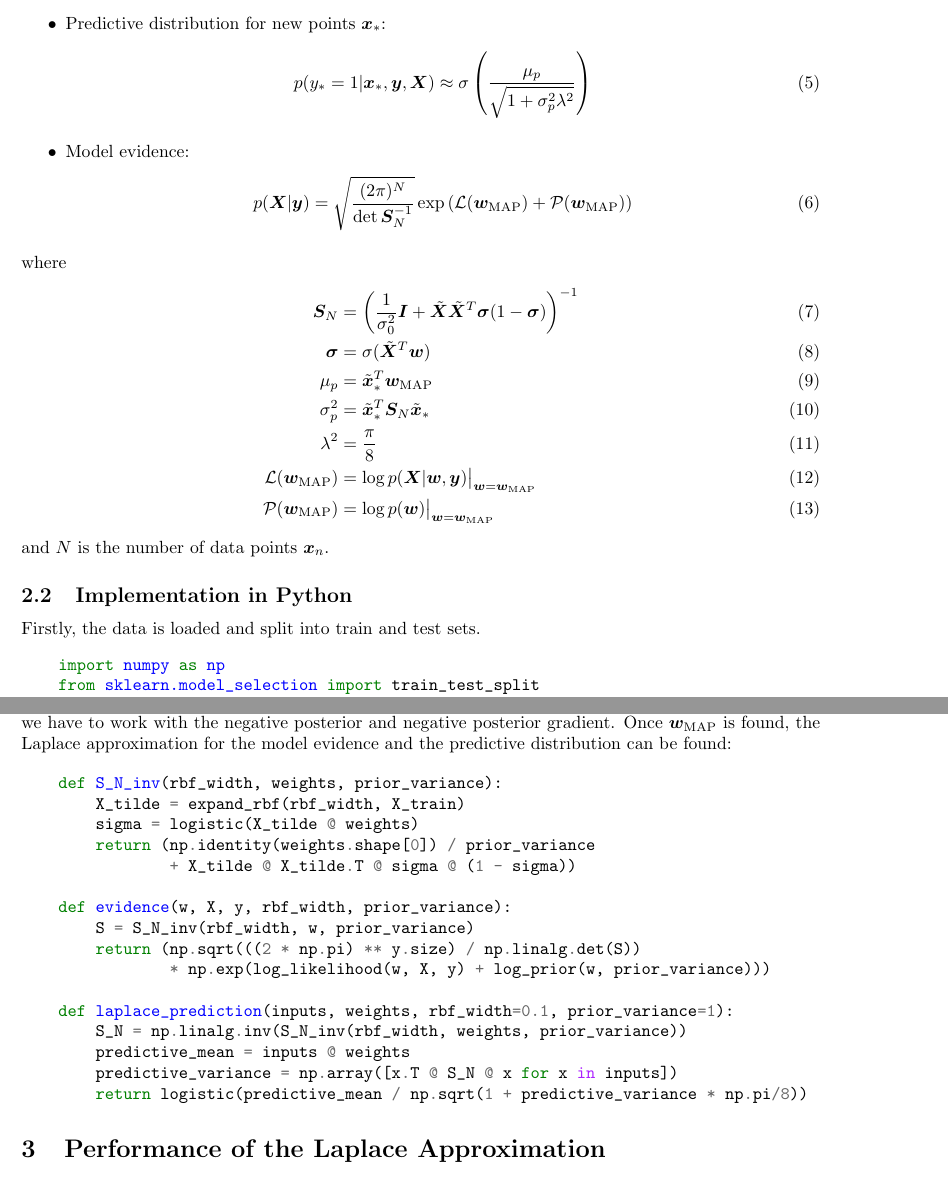
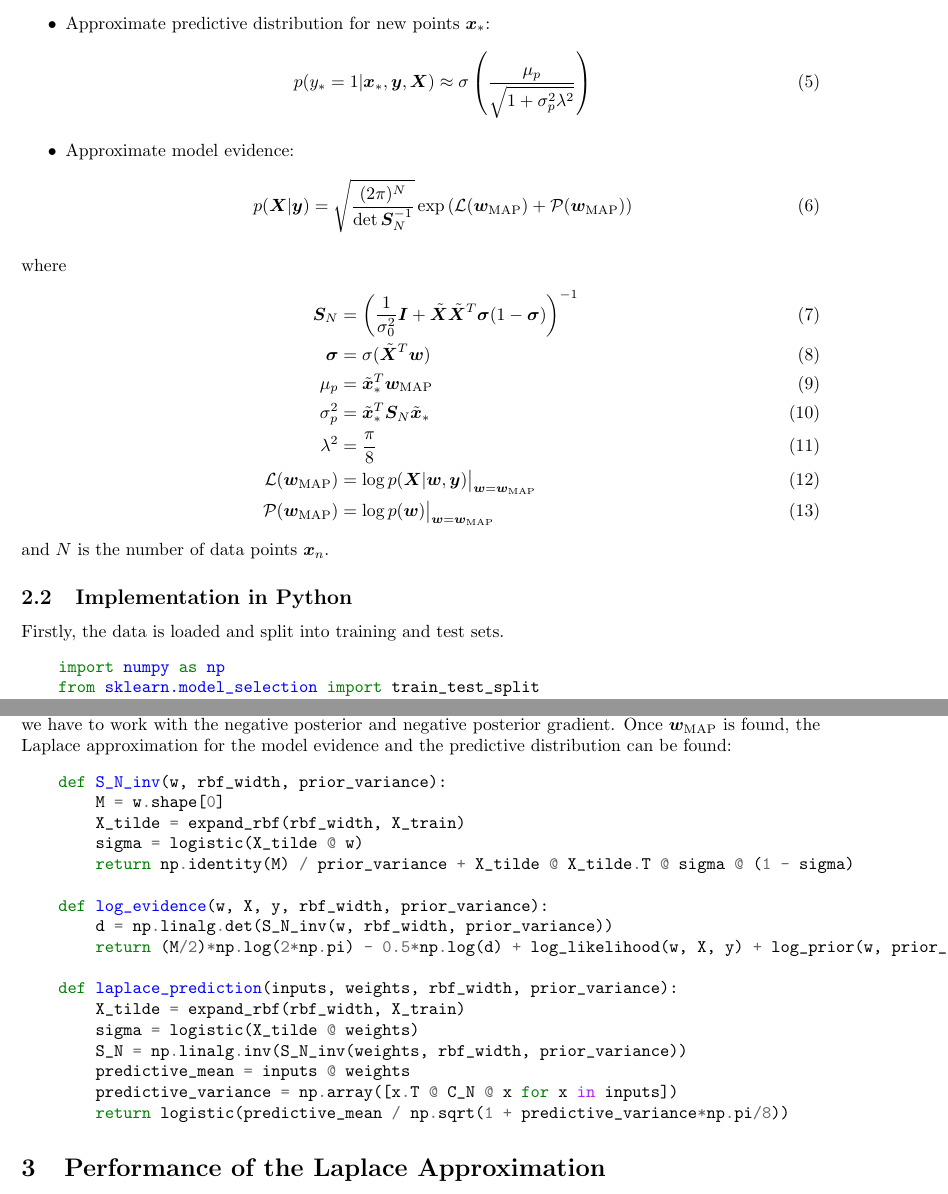
Before and after one commit to theo-brown/bayesian-logistic-classifier, a LaTeX paper (Bayesian_Logistic_Regression.tex): two parts of pages 2 and 3 of 6, joined at a grey line, cut so that both start at the same text. Compiled offline with pdfLaTeX.

Commit message:
Finish Bayesian Logistic Regression code Rename files to be more descriptive

```diff
--- a/ftr.tex
+++ b/Bayesian_Logistic_Regression.tex
@@ -68,11 +68,11 @@
             p(\bm{w} | \bm{X}, \bm{y}) &\approx \mathcal{N}(\bm{w}; \bm{w}_\text{MAP}, \bm{S}_N)
         \end{align}
         \noindent
-        \item Predictive distribution for new points $\bm{x}_*$:
+        \item Approximate predictive distribution for new points $\bm{x}_*$:
         \begin{align}
             p(y_* = 1 | \bm{x}_*, \bm{y}, \bm{X}) &\approx \sigma\left(\frac{\mu_p}{\sqrt{1 + \sigma_p^2\lambda^2}}\right)
         \end{align}
-        \item Model evidence:
+        \item Approximate model evidence:
         \begin{align}
             p(\bm{X} | \bm{y}) = \sqrt{\frac{(2\pi)^N}{\det \bm{S}_N^{-1}}}
                                  \exp \left(\mathcal{L}(\bm{w}_\text{MAP}) + \mathcal{P}(\bm{w}_\text{MAP})\right)
@@ -91,7 +91,7 @@
     and $N$ is the number of data points $\bm{x}_n$.
 
     \subsection{Implementation in Python}
-    Firstly, the data is loaded and split into train and test sets.
+    Firstly, the data is loaded and split into training and test sets.
     \begin{minted}{python}
     import numpy as np
     from sklearn.model_selection import train_test_split
@@ -151,24 +151,24 @@
 
     Note that \verb`scipy.optimize.fmin_l_bfgs_b` is a minimisation function, so to maximise the posterior we have to work with the negative posterior and negative posterior gradient.
     Once $\bm{w}_{\text{MAP}}$ is found, the Laplace approximation for the model evidence and the predictive distribution can be found:
+    \begin{minted}{python}
+    def S_N_inv(w, rbf_width, prior_variance):
+        M = w.shape[0]
+        X_tilde = expand_rbf(rbf_width, X_train)
+        sigma = logistic(X_tilde @ w)
+        return np.identity(M) / prior_variance + X_tilde @ X_tilde.T @ sigma @ (1 - sigma)
 
-    \begin{minted}{python}
-    def S_N_inv(rbf_width, weights, prior_variance):
+    def log_evidence(w, X, y, rbf_width, prior_variance):
+        d = np.linalg.det(S_N_inv(w, rbf_width, prior_variance))
+        return (M/2)*np.log(2*np.pi) - 0.5*np.log(d) + log_likelihood(w, X, y) + log_prior(w, prior_variance)
+
+    def laplace_prediction(inputs, weights, rbf_width, prior_variance):
         X_tilde = expand_rbf(rbf_width, X_train)
         sigma = logistic(X_tilde @ weights)
-        return (np.identity(weights.shape[0]) / prior_variance
-                + X_tilde @ X_tilde.T @ sigma @ (1 - sigma))
-
-    def evidence(w, X, y, rbf_width, prior_variance):
-        S = S_N_inv(rbf_width, w, prior_variance)
-        return (np.sqrt(((2 * np.pi) ** y.size) / np.linalg.det(S))
-                * np.exp(log_likelihood(w, X, y) + log_prior(w, prior_variance)))
-
-    def laplace_prediction(inputs, weights, rbf_width=0.1, prior_variance=1):
-        S_N = np.linalg.inv(S_N_inv(rbf_width, weights, prior_variance))
+        S_N = np.linalg.inv(S_N_inv(weights, rbf_width, prior_variance))
         predictive_mean = inputs @ weights
-        predictive_variance = np.array([x.T @ S_N @ x for x in inputs])
-        return logistic(predictive_mean / np.sqrt(1 + predictive_variance * np.pi/8))
+        predictive_variance = np.array([x.T @ C_N @ x for x in inputs])
+        return logistic(predictive_mean / np.sqrt(1 + predictive_variance*np.pi/8))
     \end{minted}
 
     \section{Performance of the Laplace Approximation}
```
Also changed, not shown: ML_Logistic_Regression.tex (renamed from short_report.tex, +6 -6 lines), requirements.txt (+1 -0 lines), out/ftr.pdf (deleted), out/short_report.pdf (deleted), plots/bayesian_logistic_regression/coarse_grid_evidence.png (added), plots/bayesian_logistic_regression/fine_grid_evidence.png (added), plots/bayesian_logistic_regression/predictive_distribution_MAP_width_0.1_prior_variance_1.png (added), plots/bayesian_logistic_regression/predictive_distribution_MAP_width_0.7_prior_variance_2.8.png (added), plots/bayesian_logistic_regression/predictive_distribution_ML_width_0.1.png (added), plots/bayesian_logistic_regression/predictive_distribution_ML_width_0.7.png (added), plots/bayesian_logistic_regression/predictive_distribution_laplace_width_0.1_prior_variance_1.png (added), plots/bayesian_logistic_regression/predictive_distribution_laplace_width_0.7_prior_variance_2.8.png (added), plots/data.png (added), plots/ml_logistic_regression/data.png (renamed from plots/short_report/data.png), 6 more files, 3 other files.
